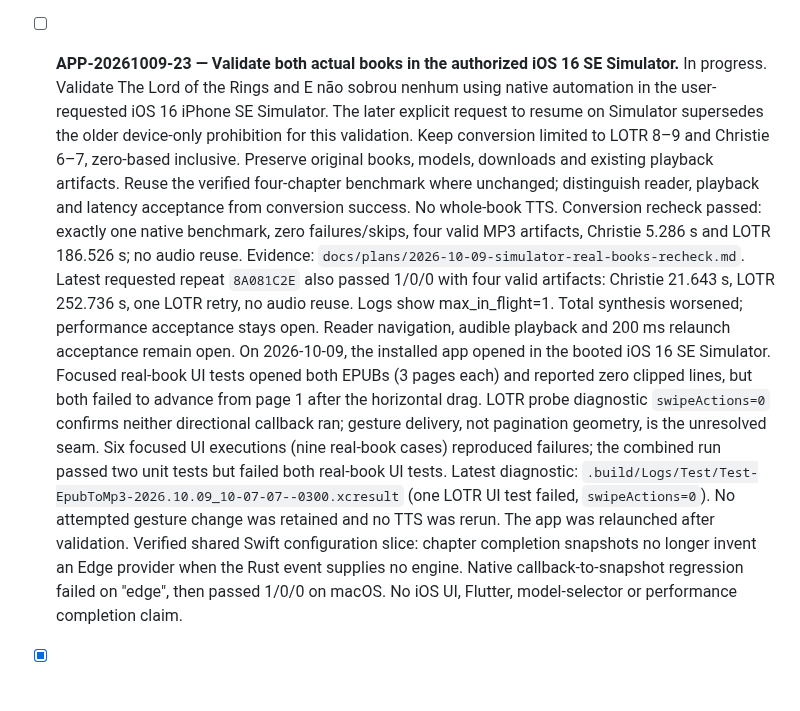
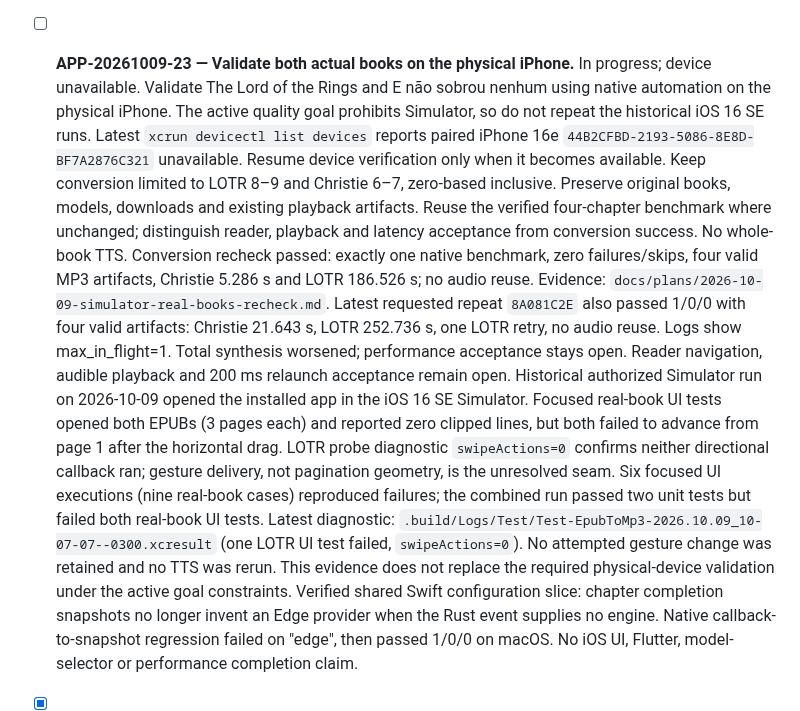
Before and after one commit to pietro1704/Epub-to-Mp3, a Markdown page: TODO_APP.md, the part around the change. Drawn GitHub-style; blank space fills up the shorter version.

Commit message:
docs: align reader validation with device constraint

```diff
--- a/TODO_APP.md
+++ b/TODO_APP.md
@@ -285,12 +285,13 @@ this board and `handoff.md` before crossing ownership or changing shared contrac
   Four readiness/lifecycle/page-turn regressions plus two chapter-boundary cases.
   No 200 ms acceptance, real-book latency improvement or Flutter change claimed.
 
-- [ ] **APP-20261009-23 — Validate both actual books in the authorized iOS 16 SE Simulator.** In progress.
+- [ ] **APP-20261009-23 — Validate both actual books on the physical iPhone.** In progress; device unavailable.
   Validate The Lord of the Rings and E não sobrou nenhum using native automation
-  in the user-requested iOS 16 iPhone SE Simulator. The later explicit request
-  to resume on Simulator supersedes the older device-only prohibition for this
-  validation. Keep conversion limited to LOTR 8–9 and Christie 6–7, zero-based
-  inclusive.
+  on the physical iPhone. The active quality goal prohibits Simulator, so do not
+  repeat the historical iOS 16 SE runs. Latest `xcrun devicectl list devices`
+  reports paired iPhone 16e `44B2CFBD-2193-5086-8E8D-BF7A2876C321` unavailable.
+  Resume device verification only when it becomes available. Keep conversion
+  limited to LOTR 8–9 and Christie 6–7, zero-based inclusive.
   Preserve original books, models, downloads and existing playback artifacts.
   Reuse the verified four-chapter benchmark where unchanged; distinguish reader,
   playback and latency acceptance from conversion success. No whole-book TTS.
@@ -301,7 +302,8 @@ this board and `handoff.md` before crossing ownership or changing shared contrac
   Christie 21.643 s, LOTR 252.736 s, one LOTR retry, no audio reuse. Logs show
   max_in_flight=1. Total synthesis worsened; performance acceptance stays open.
   Reader navigation, audible playback and 200 ms relaunch acceptance remain open.
-  On 2026-10-09, the installed app opened in the booted iOS 16 SE Simulator.
+  Historical authorized Simulator run on 2026-10-09 opened the installed app in
+  the iOS 16 SE Simulator.
   Focused real-book UI tests opened both EPUBs (3 pages each) and reported zero
   clipped lines, but both failed to advance from page 1 after the horizontal
   drag. LOTR probe diagnostic `swipeActions=0` confirms neither directional
@@ -310,7 +312,8 @@ this board and `handoff.md` before crossing ownership or changing shared contrac
   the combined run passed two unit tests but failed both real-book UI tests.
   Latest diagnostic: `.build/Logs/Test/Test-EpubToMp3-2026.10.09_10-07-07--0300.xcresult`
   (one LOTR UI test failed, `swipeActions=0`). No attempted gesture change was
-  retained and no TTS was rerun. The app was relaunched after validation.
+  retained and no TTS was rerun. This evidence does not replace the required
+  physical-device validation under the active goal constraints.
   Verified shared Swift configuration slice: chapter completion snapshots no
   longer invent an Edge provider when the Rust event supplies no engine. Native
   callback-to-snapshot regression failed on "edge", then passed 1/0/0 on macOS.
```
